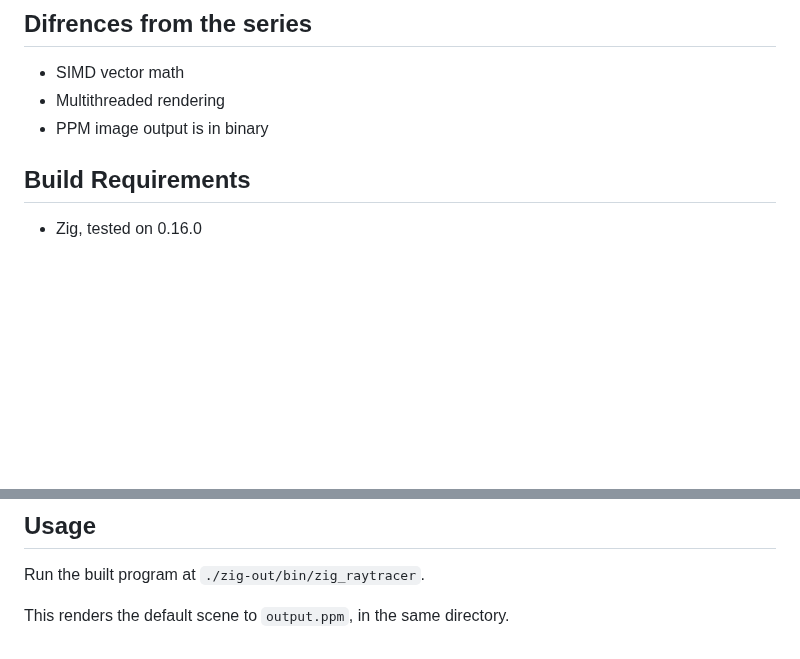
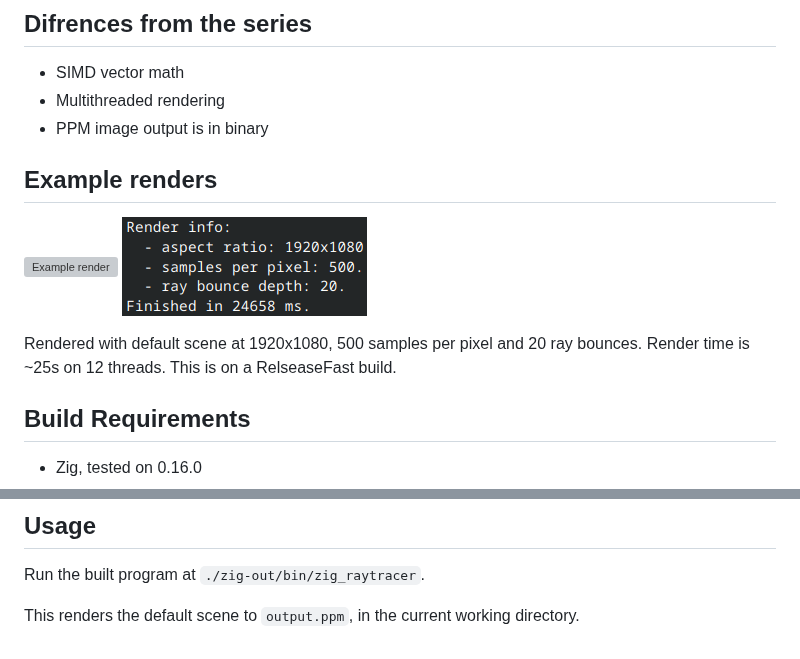
Before and after one commit to HFilowiat/Zig_raytracer, a Markdown page: README.md, 2 parts joined by grey strips. GitHub-like rendering; pictures changed too: images/example_render_info.png (added); blank space fills up the shorter version; grey boxes are pictures that could not be loaded.

Commit message:
switch to 4-wide f32 SIMD and add example render (#2)
* Remove fake dependencies

I had in mind to make this a gpu black hole raytracer, and forgot to remove them.

* Use 4-wide f32 vectors, drop trig randomUnit

Switched Vec3 from @Vector(3, f64) to @Vector(4, f32) to actually use SIMD. Replaced randomUnit with rejection sampling, and seed the per thread PRNG deterministically so threads no longer share a single random stream. Dropped some dead code.

Saved about ~3 seconds on the render settings I used as benchark. Bit of a waste of time.

* set optimized float mode

Added @setFloatMode(.optimized) to the places I though it would make a diffrence.

Saved ~3.5 seconds from render. So, that's ~6.5 shaved from render time for the benchmark. Progress!

* add example render

```diff
--- a/README.md
+++ b/README.md
@@ -6,6 +6,14 @@ A multithreaded path tracer written in Zig, based on the book series [Ray Tracin
 - SIMD vector math
 - Multithreaded rendering
 - PPM image output is in binary
+
+## Example renders
+
+![Example render](images/example.png)
+![Example render settings](images/example_render_info.png)
+
+Rendered with default scene at 1920x1080, 500 samples per pixel and 20 ray bounces.
+Render time is ~25s on 12 threads. This is on a RelseaseFast build.
 
 ## Build Requirements
 
@@ -20,4 +28,4 @@ zig build
 ## Usage
 Run the built program at `./zig-out/bin/zig_raytracer`.
 
-This renders the default scene to `output.ppm`, in the same directory.
+This renders the default scene to `output.ppm`, in the current working directory.
```
Also changed, not shown: 11 other files.
